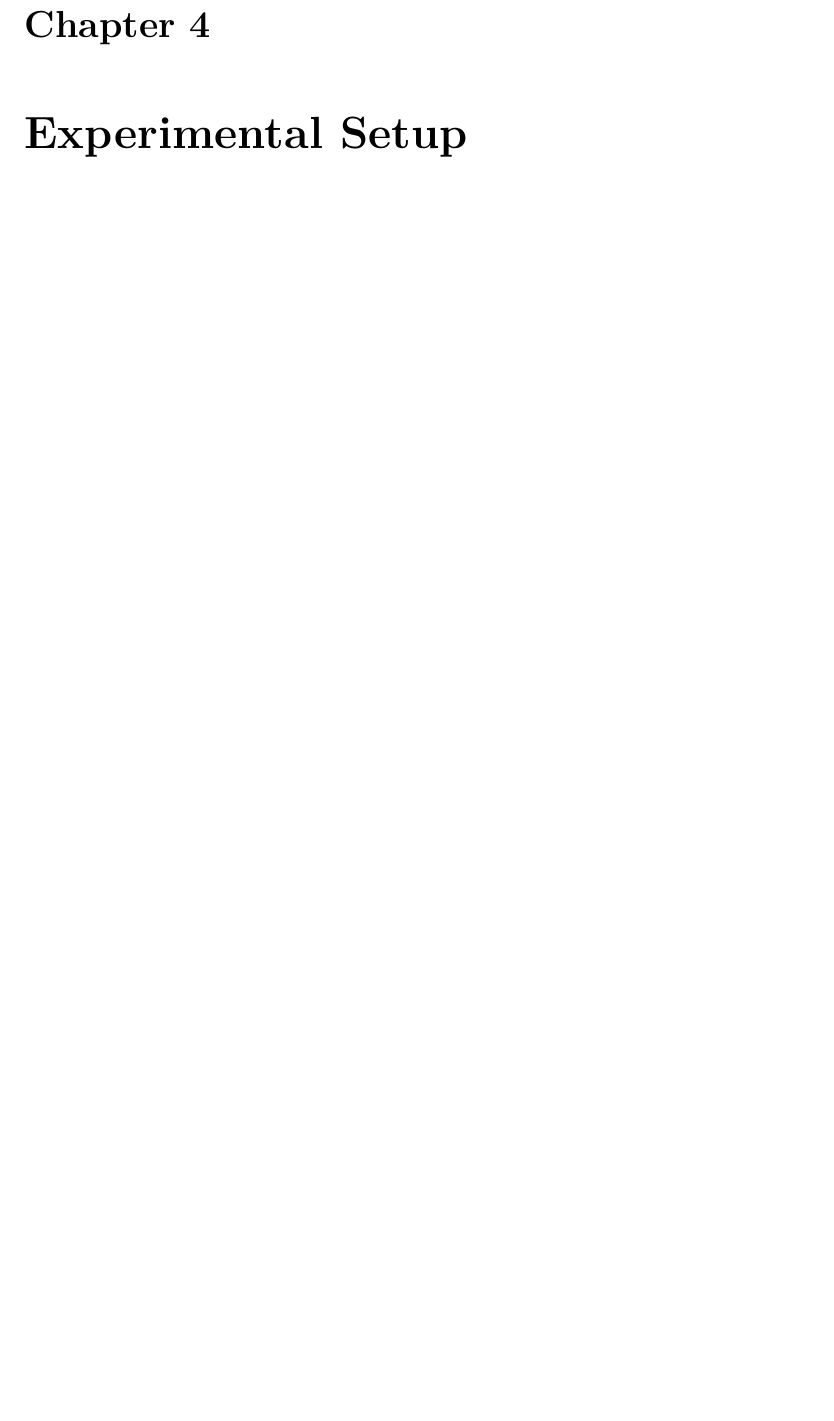
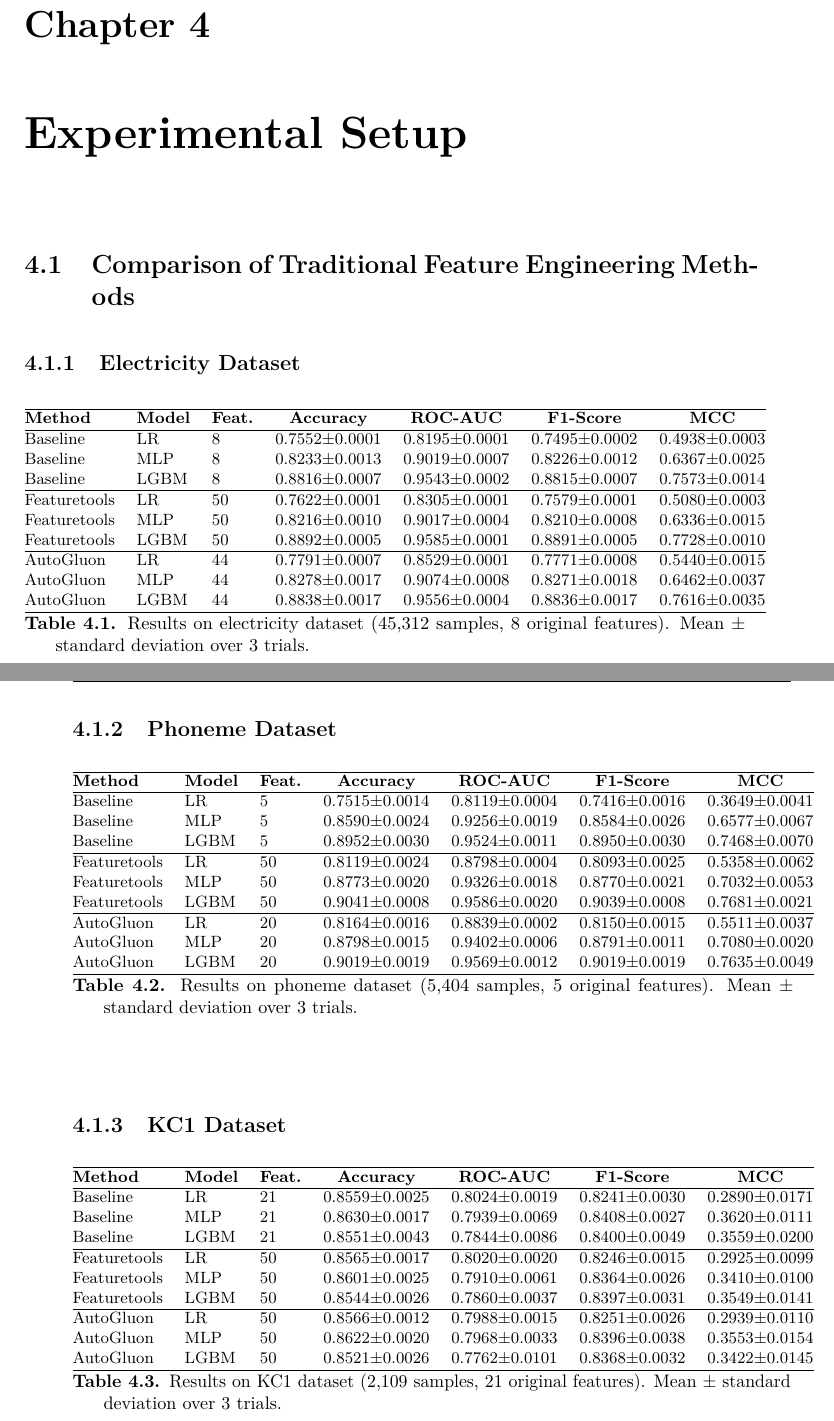
Before and after one commit to do3-173/thesis, a LaTeX thesis (thesis_latex/main_organized.tex, which reads thesis_latex/chapters/experiments.tex): part of page 53 of 61 before the commit and two parts of pages 53 and 54 of 61 after it, the two joined at a grey line, cut so that both start at the same text, the shorter picture padded with empty space. Compiled offline with pdfLaTeX.

Commit message:
small fixes for autogluon, added experiments results for manual fe

```diff
--- a/thesis_latex/chapters/experiments.tex
+++ b/thesis_latex/chapters/experiments.tex
@@ -3,3 +3,29 @@
 % Detail the experimental design, datasets, and implementation specifics
 % This chapter will cover benchmark datasets, evaluation metrics,
 % and implementation details of the various approaches
+
+\section{Comparison of Traditional Feature Engineering Methods}
+
+\subsection{Electricity Dataset}
+
+\begin{table}[!ht]
+\centering
+\footnotesize
+\begin{tabular}{@{}lllcccc@{}}
+\hline
+\textbf{Method} & \textbf{Model} & \textbf{Feat.} & \textbf{Accuracy} & \textbf{ROC-AUC} & \textbf{F1-Score} & \textbf{MCC} \\
+\hline
+Baseline & LR & 8 & 0.7552±0.0001 & 0.8195±0.0001 & 0.7495±0.0002 & 0.4938±0.0003 \\
+Baseline & MLP & 8 & 0.8233±0.0013 & 0.9019±0.0007 & 0.8226±0.0012 & 0.6367±0.0025 \\
+Baseline & LGBM & 8 & 0.8816±0.0007 & 0.9543±0.0002 & 0.8815±0.0007 & 0.7573±0.0014 \\
+\hline
+Featuretools & LR & 50 & 0.7622±0.0001 & 0.8305±0.0001 & 0.7579±0.0001 & 0.5080±0.0003 \\
+Featuretools & MLP & 50 & 0.8216±0.0010 & 0.9017±0.0004 & 0.8210±0.0008 & 0.6336±0.0015 \\
+Featuretools & LGBM & 50 & 0.8892±0.0005 & 0.9585±0.0001 & 0.8891±0.0005 & 0.7728±0.0010 \\
+\hline
+AutoGluon & LR & 44 & 0.7791±0.0007 & 0.8529±0.0001 & 0.7771±0.0008 & 0.5440±0.0015 \\
+AutoGluon & MLP & 44 & 0.8278±0.0017 & 0.9074±0.0008 & 0.8271±0.0018 & 0.6462±0.0037 \\
+AutoGluon & LGBM & 44 & 0.8838±0.0017 & 0.9556±0.0004 & 0.8836±0.0017 & 0.7616±0.0035 \\
+\hline
+\end{tabular}
+\caption{Results on electricity dataset (45,312 samples, 8 original features). Mean ± standard deviation over 3 trials.}
@@ -5,0 +37,53 @@
+\subsection{Phoneme Dataset}
+
+\begin{table}[!ht]
+\centering
+\footnotesize
+\begin{tabular}{@{}lllcccc@{}}
+\hline
+\textbf{Method} & \textbf{Model} & \textbf{Feat.} & \textbf{Accuracy} & \textbf{ROC-AUC} & \textbf{F1-Score} & \textbf{MCC} \\
+\hline
+Baseline & LR & 5 & 0.7515±0.0014 & 0.8119±0.0004 & 0.7416±0.0016 & 0.3649±0.0041 \\
+Baseline & MLP & 5 & 0.8590±0.0024 & 0.9256±0.0019 & 0.8584±0.0026 & 0.6577±0.0067 \\
+Baseline & LGBM & 5 & 0.8952±0.0030 & 0.9524±0.0011 & 0.8950±0.0030 & 0.7468±0.0070 \\
+\hline
+Featuretools & LR & 50 & 0.8119±0.0024 & 0.8798±0.0004 & 0.8093±0.0025 & 0.5358±0.0062 \\
+Featuretools & MLP & 50 & 0.8773±0.0020 & 0.9326±0.0018 & 0.8770±0.0021 & 0.7032±0.0053 \\
+Featuretools & LGBM & 50 & 0.9041±0.0008 & 0.9586±0.0020 & 0.9039±0.0008 & 0.7681±0.0021 \\
+\hline
+AutoGluon & LR & 20 & 0.8164±0.0016 & 0.8839±0.0002 & 0.8150±0.0015 & 0.5511±0.0037 \\
+AutoGluon & MLP & 20 & 0.8798±0.0015 & 0.9402±0.0006 & 0.8791±0.0011 & 0.7080±0.0020 \\
+AutoGluon & LGBM & 20 & 0.9019±0.0019 & 0.9569±0.0012 & 0.9019±0.0019 & 0.7635±0.0049 \\
+\hline
+\end{tabular}
+\caption{Results on phoneme dataset (5,404 samples, 5 original features). Mean ± standard deviation over 3 trials.}
+\label{tab:results_phoneme}
+\end{table}
+
+\vspace{1em}
+
+\subsection{KC1 Dataset}
+
+\begin{table}[!ht]
+\centering
+\footnotesize
+\begin{tabular}{@{}lllcccc@{}}
+\hline
+\textbf{Method} & \textbf{Model} & \textbf{Feat.} & \textbf{Accuracy} & \textbf{ROC-AUC} & \textbf{F1-Score} & \textbf{MCC} \\
+\hline
+Baseline & LR & 21 & 0.8559±0.0025 & 0.8024±0.0019 & 0.8241±0.0030 & 0.2890±0.0171 \\
+Baseline & MLP & 21 & 0.8630±0.0017 & 0.7939±0.0069 & 0.8408±0.0027 & 0.3620±0.0111 \\
+Baseline & LGBM & 21 & 0.8551±0.0043 & 0.7844±0.0086 & 0.8400±0.0049 & 0.3559±0.0200 \\
+\hline
+Featuretools & LR & 50 & 0.8565±0.0017 & 0.8020±0.0020 & 0.8246±0.0015 & 0.2925±0.0099 \\
+Featuretools & MLP & 50 & 0.8601±0.0025 & 0.7910±0.0061 & 0.8364±0.0026 & 0.3410±0.0100 \\
+Featuretools & LGBM & 50 & 0.8544±0.0026 & 0.7860±0.0037 & 0.8397±0.0031 & 0.3549±0.0141 \\
+\hline
+AutoGluon & LR & 50 & 0.8566±0.0012 & 0.7988±0.0015 & 0.8251±0.0026 & 0.2939±0.0110 \\
+AutoGluon & MLP & 50 & 0.8622±0.0020 & 0.7968±0.0033 & 0.8396±0.0038 & 0.3553±0.0154 \\
+AutoGluon & LGBM & 50 & 0.8521±0.0026 & 0.7762±0.0101 & 0.8368±0.0032 & 0.3422±0.0145 \\
+\hline
+\end{tabular}
+\caption{Results on KC1 dataset (2,109 samples, 21 original features). Mean ± standard deviation over 3 trials.}
+\label{tab:results_kc1}
+\end{table}
```
Also changed, not shown: thesis_latex/main_organized.pdf, thesis_latex/chapters/experiments.tex (5 more changed lines), 1 other file.
